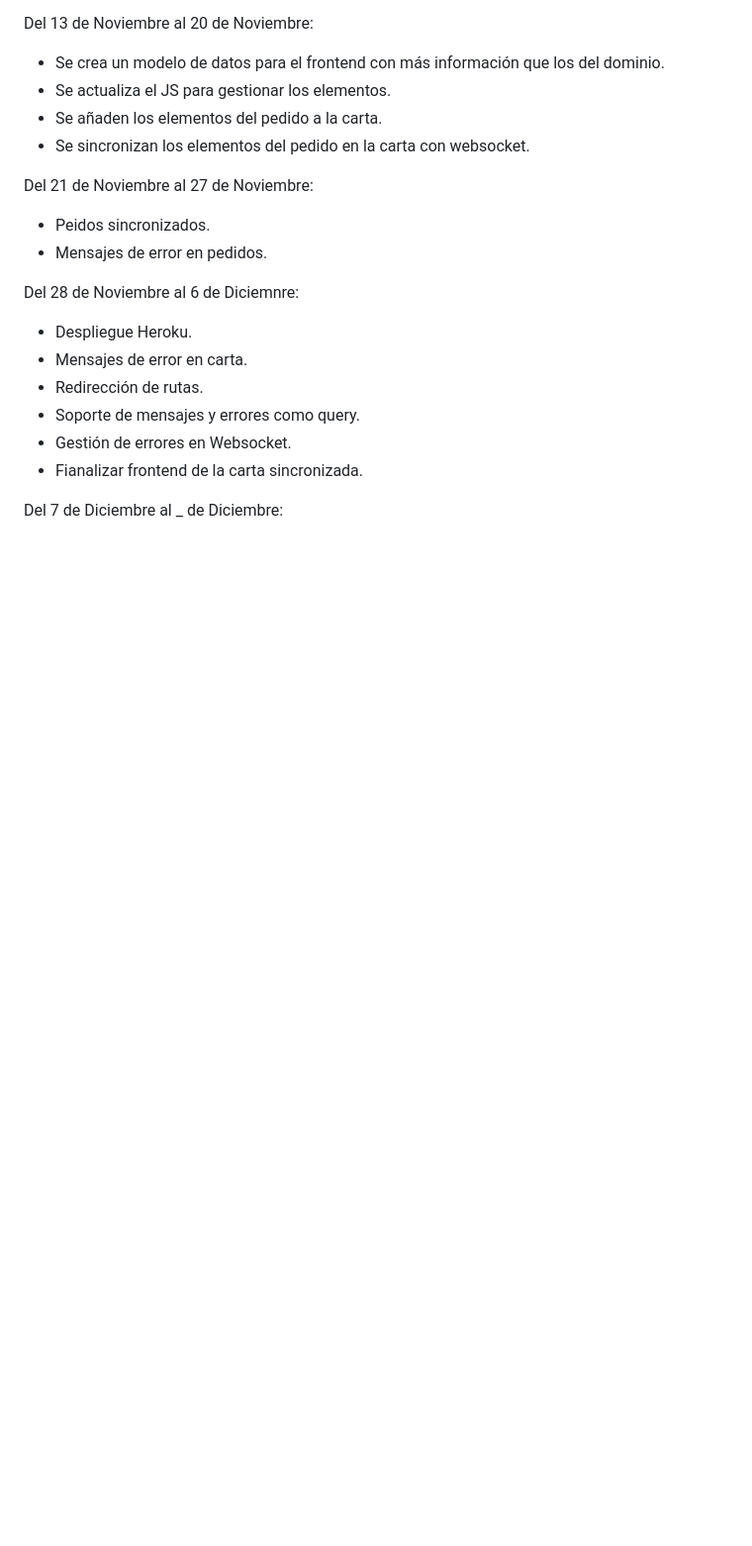
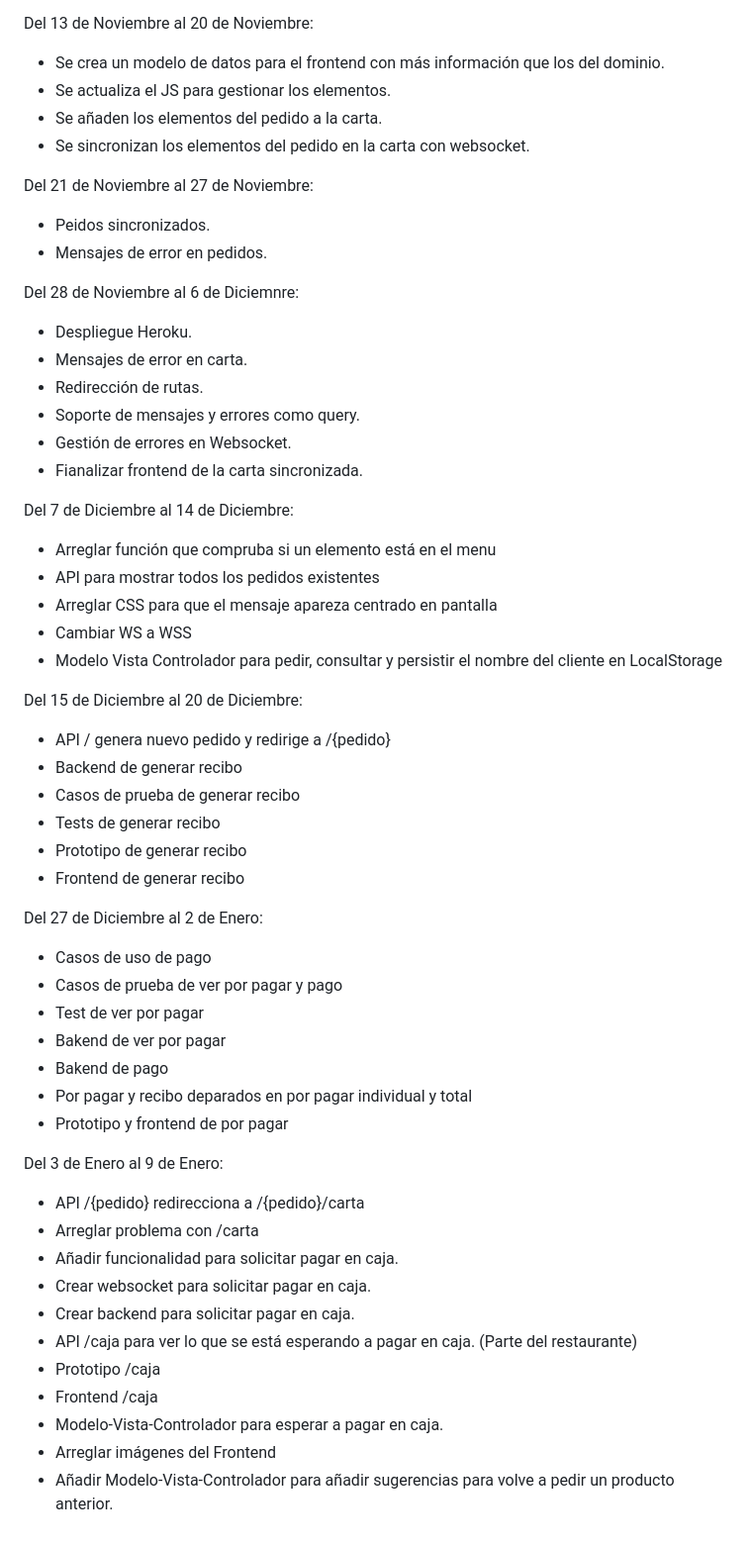
Before and after one commit to pabenito/QRest, a Markdown page: memoria/sprints.md, the part around the change. Shown at 99% size. Drawn GitHub-style; blank space fills up the shorter version.

Commit message:
sprint logs

```diff
--- a/memoria/sprints.md
+++ b/memoria/sprints.md
@@ -54,4 +54,39 @@ Del 28 de Noviembre al 6 de Diciemnre:
 - Gestión de errores en Websocket.
 - Fianalizar frontend de la carta sincronizada.
 
-Del 7 de Diciembre al _ de Diciembre:
+Del 7 de Diciembre al 14 de Diciembre:
+- Arreglar función que compruba si un elemento está en el menu
+- API para mostrar todos los pedidos existentes
+- Arreglar CSS para que el mensaje apareza centrado en pantalla
+- Cambiar WS a WSS
+- Modelo Vista Controlador para pedir, consultar y persistir el nombre del cliente en LocalStorage
+
+Del 15 de Diciembre al 20 de Diciembre:
+- API / genera nuevo pedido y redirige a /{pedido}
+- Backend de generar recibo
+- Casos de prueba de generar recibo
+- Tests de generar recibo
+- Prototipo de generar recibo
+- Frontend de generar recibo
+
+Del 27 de Diciembre al 2 de Enero:
+- Casos de uso de pago
+- Casos de prueba de ver por pagar y pago
+- Test de ver por pagar
+- Bakend de ver por pagar
+- Bakend de pago
+- Por pagar y recibo deparados en por pagar individual y total
+- Prototipo y frontend de por pagar
+
+Del 3 de Enero al 9 de Enero:
+- API /{pedido} redirecciona a /{pedido}/carta
+- Arreglar problema con /carta
+- Añadir funcionalidad para solicitar pagar en caja.
+- Crear websocket para solicitar pagar en caja.
+- Crear backend para solicitar pagar en caja.
+- API /caja para ver lo que se está esperando a pagar en caja. (Parte del restaurante)
+- Prototipo /caja
+- Frontend /caja
+- Modelo-Vista-Controlador para esperar a pagar en caja.
+- Arreglar imágenes del Frontend
+- Añadir Modelo-Vista-Controlador para añadir sugerencias para volve a pedir un producto anterior.
```
Also changed, not shown: documentacion/indice.md (renamed from indice.md), documentacion/nota.md (renamed from nota.md).
